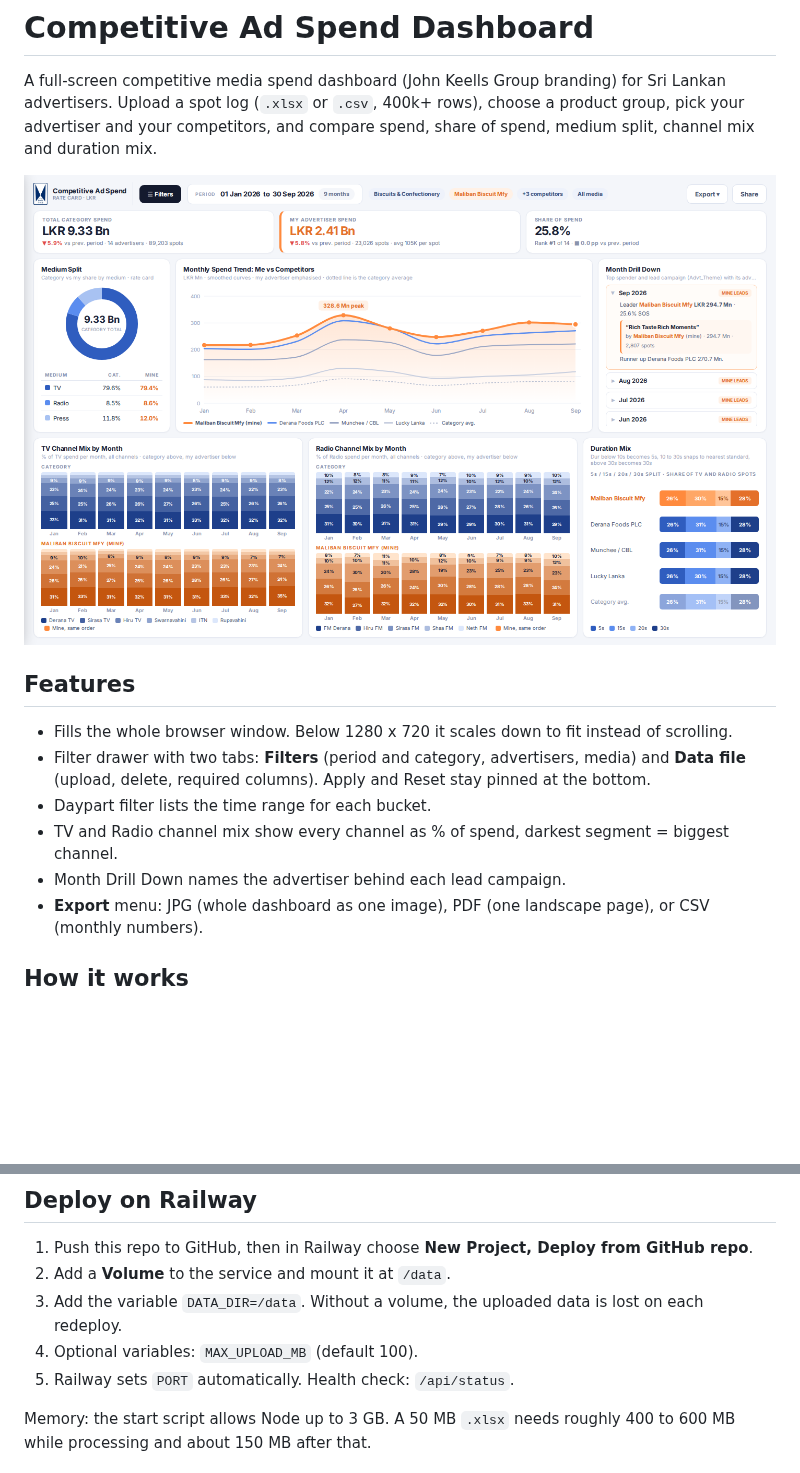
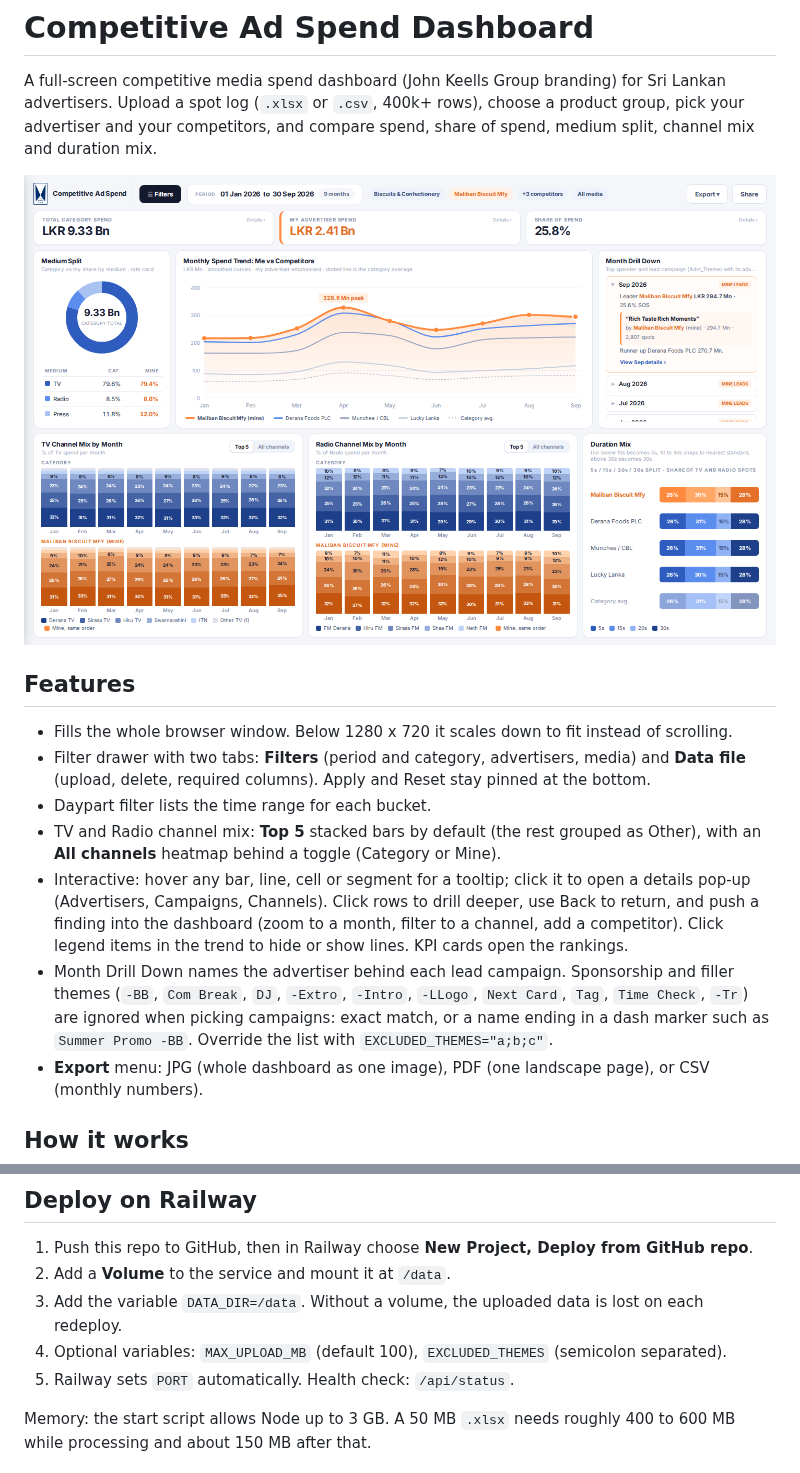
Before and after one commit to Shehank98/JKH_Dashboard, a Markdown page: README.md, 2 parts joined by grey strips. Drawn GitHub-style; pictures changed too: docs/screenshot.png; blank space fills up the shorter version.

```diff
--- a/README.md
+++ b/README.md
@@ -9,8 +9,9 @@ A full-screen competitive media spend dashboard (John Keells Group branding) for
 * Fills the whole browser window. Below 1280 x 720 it scales down to fit instead of scrolling.
 * Filter drawer with two tabs: **Filters** (period and category, advertisers, media) and **Data file** (upload, delete, required columns). Apply and Reset stay pinned at the bottom.
 * Daypart filter lists the time range for each bucket.
-* TV and Radio channel mix show every channel as % of spend, darkest segment = biggest channel.
-* Month Drill Down names the advertiser behind each lead campaign.
+* TV and Radio channel mix: **Top 5** stacked bars by default (the rest grouped as Other), with an **All channels** heatmap behind a toggle (Category or Mine).
+* Interactive: hover any bar, line, cell or segment for a tooltip; click it to open a details pop-up (Advertisers, Campaigns, Channels). Click rows to drill deeper, use Back to return, and push a finding into the dashboard (zoom to a month, filter to a channel, add a competitor). Click legend items in the trend to hide or show lines. KPI cards open the rankings.
+* Month Drill Down names the advertiser behind each lead campaign. Sponsorship and filler themes (`-BB`, `Com Break`, `DJ`, `-Extro`, `-Intro`, `-LLogo`, `Next Card`, `Tag`, `Time Check`, `-Tr`) are ignored when picking campaigns: exact match, or a name ending in a dash marker such as `Summer Promo -BB`. Override the list with `EXCLUDED_THEMES="a;b;c"`.
 * **Export** menu: JPG (whole dashboard as one image), PDF (one landscape page), or CSV (monthly numbers).
 
 ## How it works
@@ -70,7 +71,7 @@ npm run sample       # writes samples/sample_420000.csv and .xlsx for testing
 1. Push this repo to GitHub, then in Railway choose **New Project, Deploy from GitHub repo**.
 2. Add a **Volume** to the service and mount it at `/data`.
 3. Add the variable `DATA_DIR=/data`. Without a volume, the uploaded data is lost on each redeploy.
-4. Optional variables: `MAX_UPLOAD_MB` (default 100).
+4. Optional variables: `MAX_UPLOAD_MB` (default 100), `EXCLUDED_THEMES` (semicolon separated).
 5. Railway sets `PORT` automatically. Health check: `/api/status`.
 
 Memory: the start script allows Node up to 3 GB. A 50 MB `.xlsx` needs roughly 400 to 600 MB while processing and about 150 MB after that.
```
Also changed, not shown: 6 other files.
